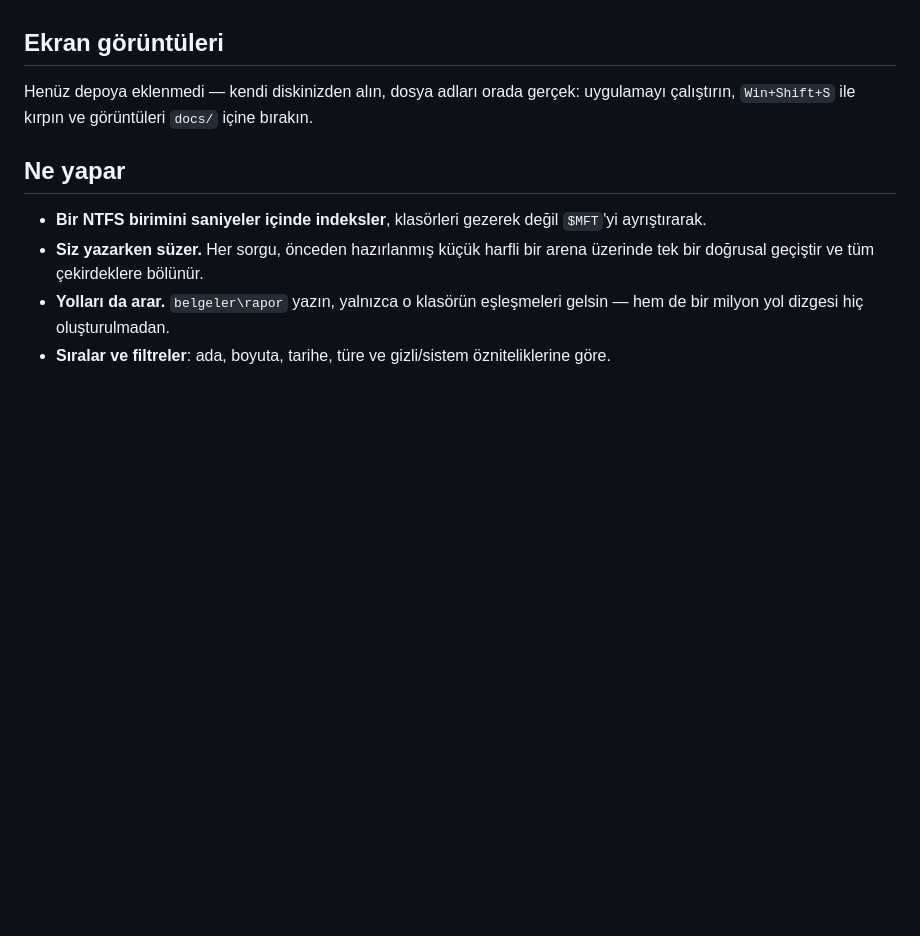
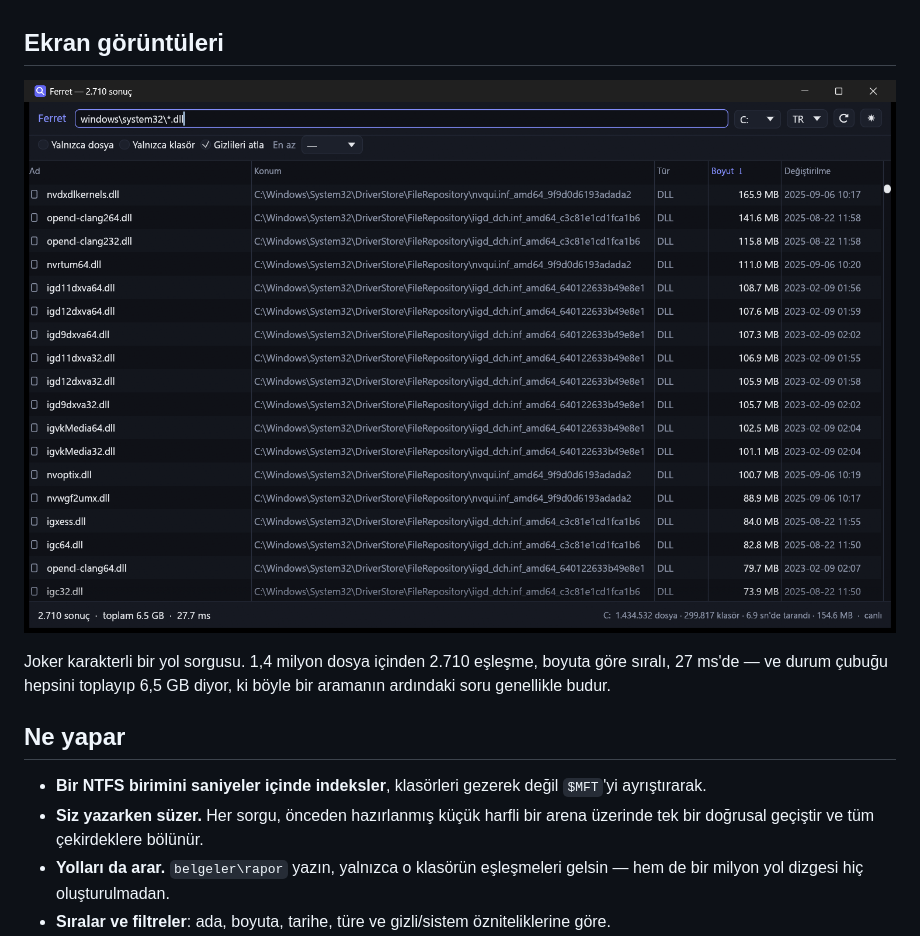
Before and after one commit to VertexSoftwareDev/ferret, a Markdown page: README.tr.md, the part around the change. Rendered like a GitHub page; pictures changed too: docs/screenshot-tr.png (added); blank space fills up the shorter version.

```diff
--- a/README.tr.md
+++ b/README.tr.md
@@ -61,9 +61,11 @@ kadar; dolayısıyla biri diğerinden sapamaz. Ölçümler ve farkların tam lis
 
 ## Ekran görüntüleri
 
-Henüz depoya eklenmedi — kendi diskinizden alın, dosya adları orada gerçek:
-uygulamayı çalıştırın, `Win+Shift+S` ile kırpın ve görüntüleri `docs/` içine
-bırakın.
+![Ferret, Windows\System32 altındaki bütün DLL'leri en büyükten sıralıyor](docs/screenshot-tr.png)
+
+Joker karakterli bir yol sorgusu. 1,4 milyon dosya içinden 2.710 eşleşme, boyuta
+göre sıralı, 27 ms'de — ve durum çubuğu hepsini toplayıp 6,5 GB diyor, ki böyle
+bir aramanın ardındaki soru genellikle budur.
 
 ## Ne yapar
 
```
Also changed, not shown: README.md (+5 -2 lines), docs/screenshot-en.png (added), 1 other file.
